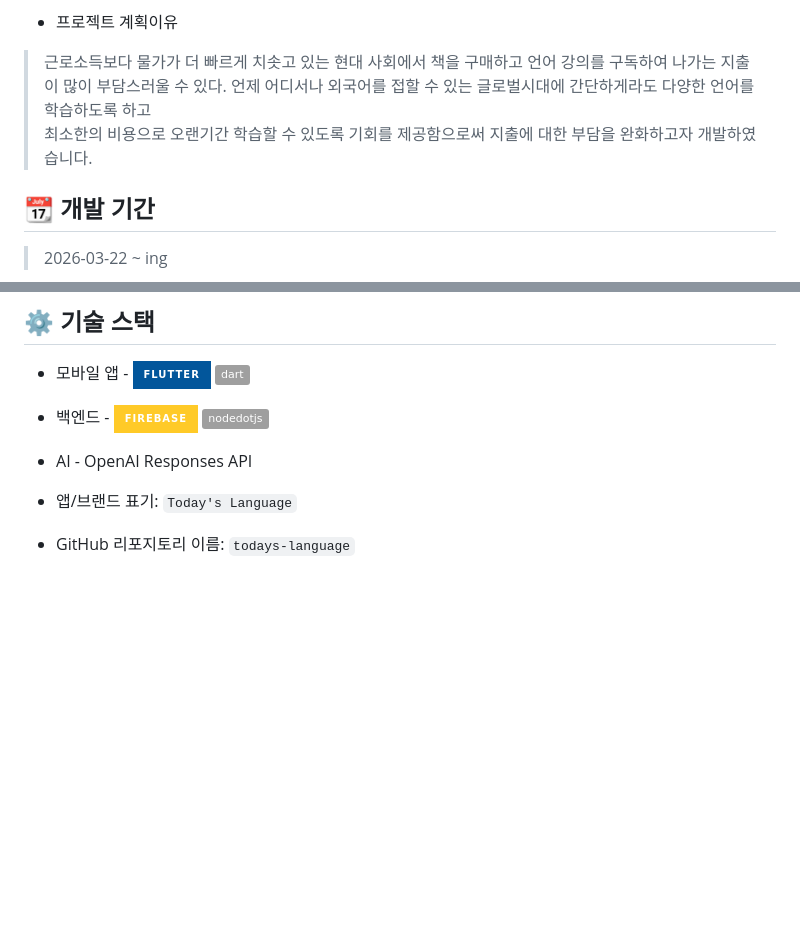
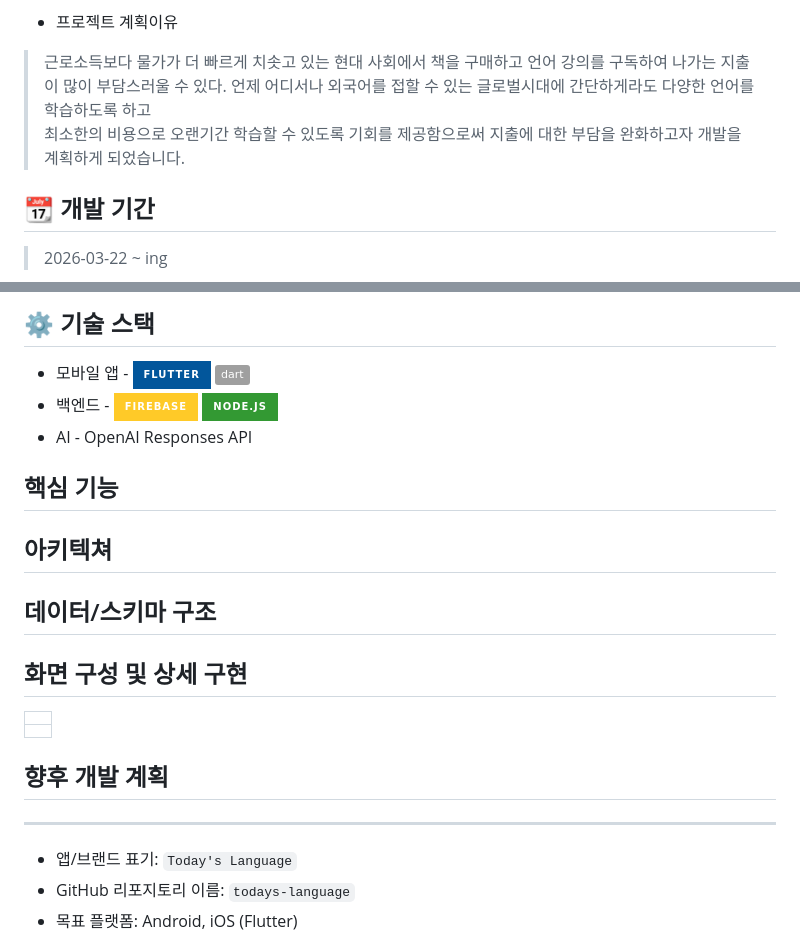
Before and after one commit to qjatjr48724/todays-language, a Markdown page: README.md, 2 parts joined by grey strips. Drawn GitHub-style; badges without logos; blank space fills up the shorter version.

Commit message:
Readme 수정

```diff
--- a/README.md
+++ b/README.md
@@ -13,7 +13,7 @@
 > 근로소득보다 물가가 더 빠르게 치솟고 있는 현대 사회에서
 > 책을 구매하고 언어 강의를 구독하여 나가는 지출이 많이 부담스러울 수 있다.
 > 언제 어디서나 외국어를 접할 수 있는 글로벌시대에 간단하게라도 다양한 언어를 학습하도록 하고
-> 최소한의 비용으로 오랜기간 학습할 수 있도록 기회를 제공함으로써 지출에 대한 부담을 완화하고자 개발하였습니다.
+> 최소한의 비용으로 오랜기간 학습할 수 있도록 기회를 제공함으로써 지출에 대한 부담을 완화하고자 개발을 계획하게 되었습니다.
 
 ## 📆 개발 기간
 > 2026-03-22 ~ ing
@@ -24,11 +24,28 @@
 
 ## ⚙ 기술 스택
 - 모바일 앱 - <img src="https://img.shields.io/badge/flutter-02569B?style=for-the-badge&logo=flutter&logoColor=white"> <img src="https://img.shields.io/badge/dart-#0175C2?style=for-the-badge&logo=dart&logoColor=white">
-- 백엔드 - <img src="https://img.shields.io/badge/firebase-FFCA28?style=for-the-badge&logo=firebase&logoColor=white"> <img src="https://img.shields.io/badge/nodedotjs-#5FA04E?style=for-the-badge&logo=nodedotjs&logoColor=white">
+- 백엔드 - <img src="https://img.shields.io/badge/firebase-FFCA28?style=for-the-badge&logo=firebase&logoColor=white"> <img src="https://img.shields.io/badge/node.js-339933?style=for-the-badge&logo=Node.js&logoColor=white">
 - AI - OpenAI Responses API
+
+## 핵심 기능
+
+
+## 아키텍쳐
+
+## 데이터/스키마 구조
+
+## 화면 구성 및 상세 구현
+|  |
+|---|
+|  |
+
+## 향후 개발 계획
 
 
 
+
+
+----------------
 - 앱/브랜드 표기: `Today's Language`
 - GitHub 리포지토리 이름: `todays-language`
 - 목표 플랫폼: Android, iOS (Flutter)
```
